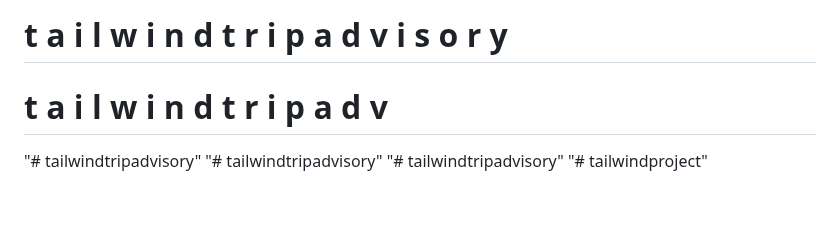
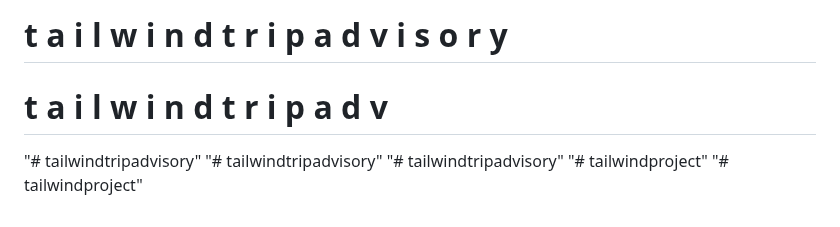
Before and after one commit to AadarshaG/tailwindproject, a Markdown page: README.md, the part around the change. GitHub-like rendering.

```diff
--- a/README.md
+++ b/README.md
@@ -78,3 +78,4 @@ This section has moved here: [https://facebook.github.io/create-react-app/docs/t
 "# tailwindtripadvisory"
 "# tailwindtripadvisory"
 "# tailwindproject"
+"# tailwindproject"
```
